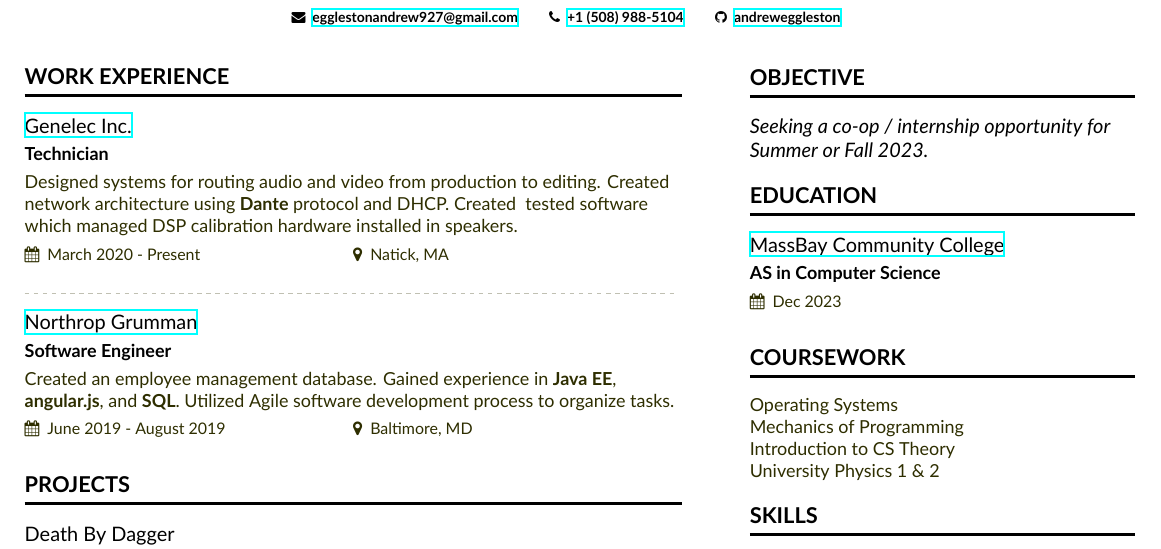
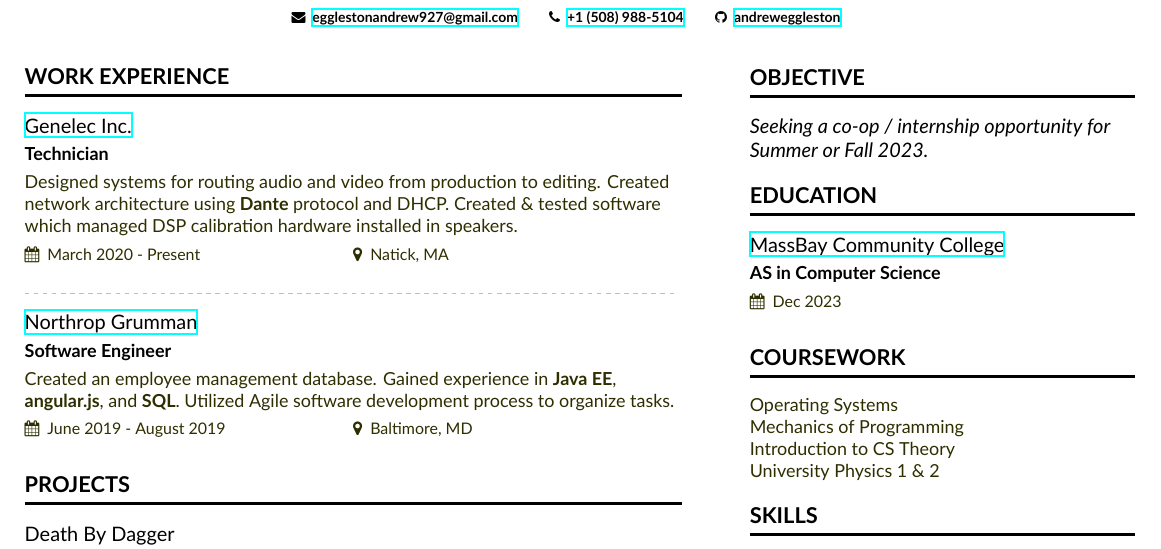
Before and after one commit to andreweggleston/cv, a LaTeX CV (Resume.tex): part of the page, cut so that both start at the same text. Compiled offline with XeLaTeX.

Commit message:
Update Resume.tex

```diff
--- a/Resume.tex
+++ b/Resume.tex
@@ -97,7 +97,7 @@
 
 \cvsection[resume-sidebar]{Work Experience}
 
-  \cveventnew{\href{https://www.genelec.com}{Genelec Inc.}}{Technician}{Designed systems for routing audio and video from production to editing. Created network architecture using \textbf{Dante} protocol and DHCP. Created & tested software which managed DSP calibration hardware installed in speakers.}{March 2020 - Present}{Natick, MA}
+  \cveventnew{\href{https://www.genelec.com}{Genelec Inc.}}{Technician}{Designed systems for routing audio and video from production to editing. Created network architecture using \textbf{Dante} protocol and DHCP. Created \& tested software which managed DSP calibration hardware installed in speakers.}{March 2020 - Present}{Natick, MA}
 
   \divider
 
```
